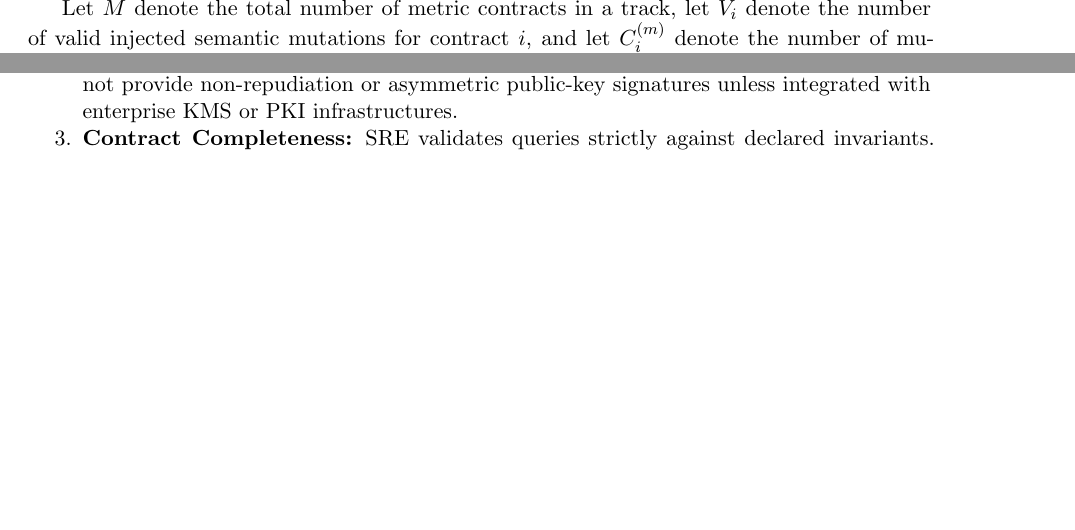
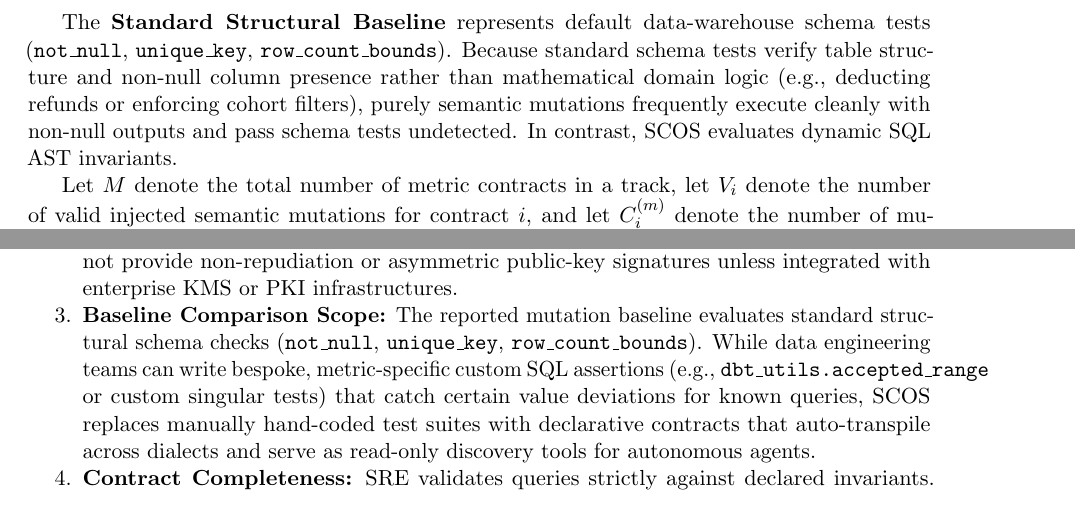
Before and after one commit to anandkrshnn-ai/semantic-reliability-engine, a LaTeX paper (paper/main.tex): two parts of pages 5 and 6 of 7, joined at a grey line, cut at the place of the change, the shorter picture padded with empty space. Compiled offline with pdfLaTeX.

Commit message:
docs: add Apache 2.0 LICENSE file and clarify structural schema baseline vs bespoke SQL tests in paper

```diff
--- a/paper/main.tex
+++ b/paper/main.tex
@@ -190,6 +190,8 @@ To enable zero-compute regression testing, SCOS-MCP records full agent execution
 \subsection{Completed Holdout Mutation Analysis}
 Prior to live model evaluation, we validated the SCOS invariant compiler on our development and frozen holdout corpora using denominator-precise AST chaos mutations across 5 mutation operators (Filter Drop, Boundary Shift, Aggregation Swap, Coalesce Bypass, Grain Drop).
 
+The \textbf{Standard Structural Baseline} represents default data-warehouse schema tests (\texttt{not\_null}, \texttt{unique\_key}, \texttt{row\_count\_bounds}). Because standard schema tests verify table structure and non-null column presence rather than mathematical domain logic (e.g., deducting refunds or enforcing cohort filters), purely semantic mutations frequently execute cleanly with non-null outputs and pass schema tests undetected. In contrast, SCOS evaluates dynamic SQL AST invariants.
+
 Let $M$ denote the total number of metric contracts in a track, let $V_i$ denote the number of valid injected semantic mutations for contract $i$, and let $C_i^{(m)}$ denote the number of mutations detected by testing method $m \in \{\text{standard}, \text{SCOS}\}$. We define the eligible contract set as $\mathcal{I} = \{i \in \{1, \dots, M\} : V_i > 0\}$. All 14 metric contracts represented in the reported benchmark corpus meet denominator eligibility: $|\mathcal{I}_{\text{dev}}| = 8$ ($\sum V_{\text{dev}} = 25$) and $|\mathcal{I}_{\text{holdout}}| = 6$ ($\sum V_{\text{holdout}} = 18$). Notably, contracts with zero detections (e.g., \texttt{customer\_retention\_rate} in Dev, \texttt{hospital\_readmission\_rate} in Holdout) satisfy $V_i > 0$ and remain strictly in the denominator.
 
 We define two distinct estimands:
@@ -285,6 +287,7 @@ Mean Tool Invocations & 0.0 & $1.40 \pm 0.49$ & +1.40 \\
 \begin{enumerate}[noitemsep]
     \item \textbf{AST Normalization vs. Semantic Equivalence:} SCOS validates queries by parsing SQL into normalized AST expressions and checking for required conjuncts and grain clauses using \texttt{sqlglot}. While this handles syntactic commutativity, redundant parentheses, and alias resolution, it does not solve general semantic equivalence (e.g., recognizing that \texttt{status != 'inactive'} may express \texttt{status = 'active'} under binary domain assumptions).
     \item \textbf{Audit Authentication Model:} Periodic checkpoints employ an HMAC-SHA256 message authentication envelope. This detects in-transit tampering given a shared secret, but does not provide non-repudiation or asymmetric public-key signatures unless integrated with enterprise KMS or PKI infrastructures.
+    \item \textbf{Baseline Comparison Scope:} The reported mutation baseline evaluates standard structural schema checks (\texttt{not\_null}, \texttt{unique\_key}, \texttt{row\_count\_bounds}). While data engineering teams can write bespoke, metric-specific custom SQL assertions (e.g., \texttt{dbt\_utils.accepted\_range} or custom singular tests) that catch certain value deviations for known queries, SCOS replaces manually hand-coded test suites with declarative contracts that auto-transpile across dialects and serve as read-only discovery tools for autonomous agents.
     \item \textbf{Contract Completeness:} SRE validates queries strictly against declared invariants. Business rules omitted from the SCOS YAML contract cannot be enforced by the AST compiler.
     \item \textbf{Synthetic Fixture Equivalence:} Result agreement on synthetic DuckDB tables does not guarantee global equivalence across massive production databases with long-tail data distributions.
 \end{enumerate}
```
Also changed, not shown: 1 other file.
